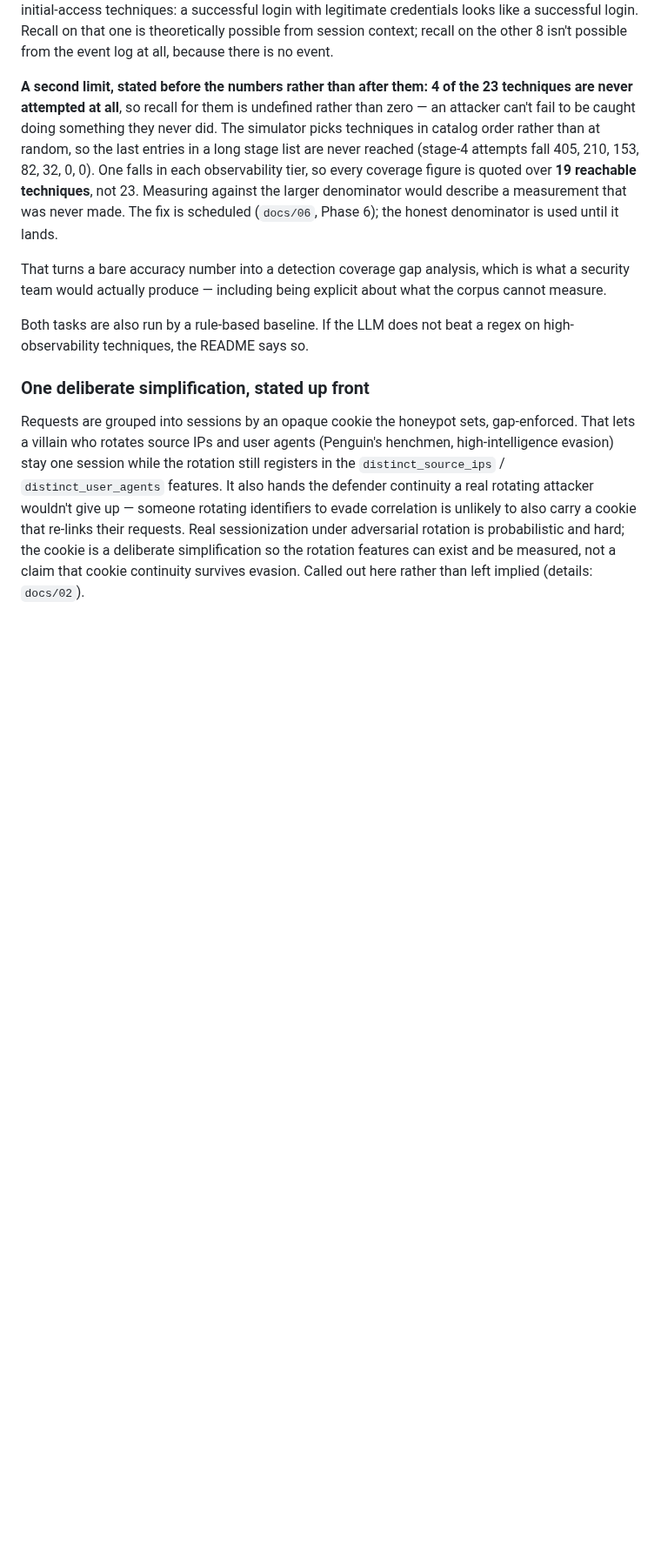
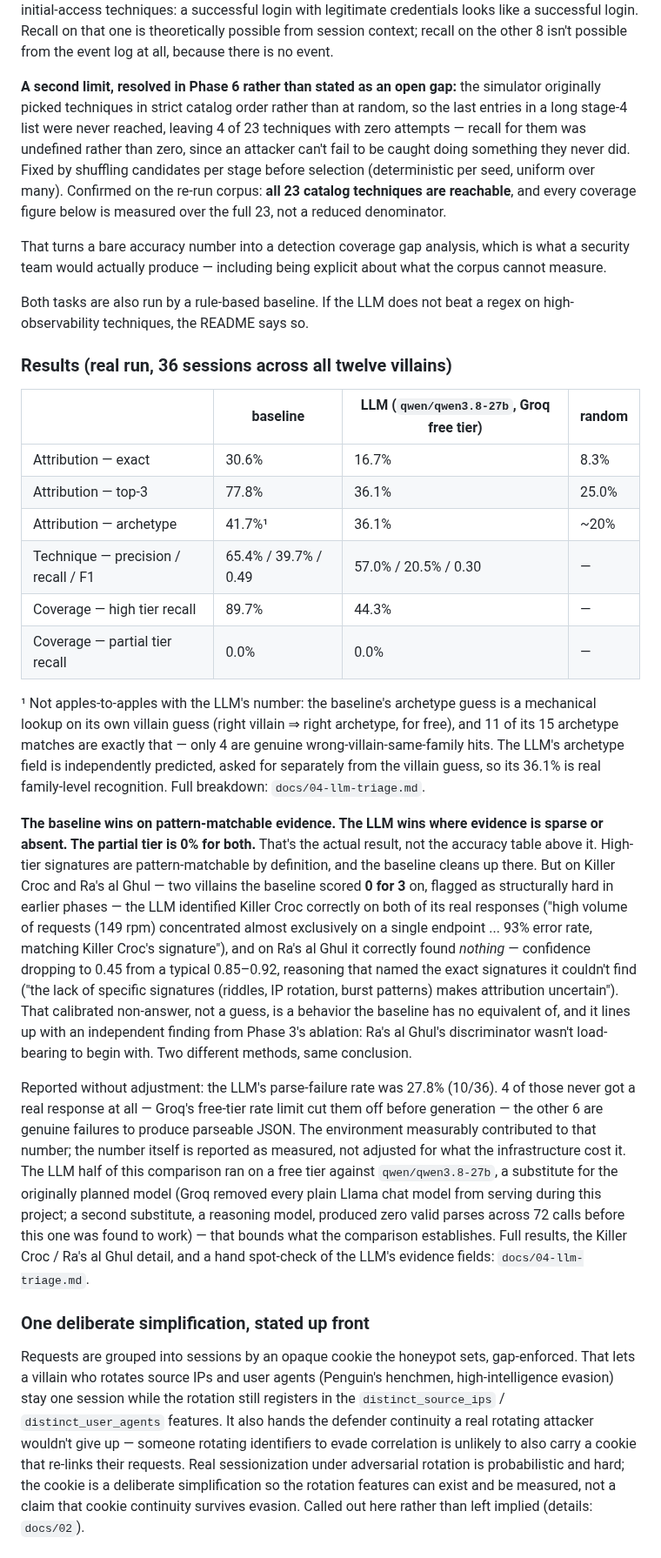
Before and after one commit to jivejong/JiveRepo, a Markdown page: Batcave_IDS/README.md, the part around the change. Shown at 87% size. Rendered like a GitHub page; blank space fills up the shorter version.

Commit message:
Phase 6 checkpoint: real LLM-vs-baseline results, unedited
36 sessions, 3 per villain across all twelve, both sources scored through the
same evaluation marts. Reported as measured, including where it doesn't
flatter the LLM:

- Baseline wins high-tier coverage decisively (89.7% vs 44.3%); partial tier
  is 0% for both - the hoped-for LLM edge on ambiguous evidence didn't show.
- The archetype comparison (41.7% baseline vs 36.1% llm) is flagged as not
  apples-to-apples: baseline's suspected_archetype is a mechanical lookup on
  its own villain guess (11 of 15 matches are tautological, only 4 genuine),
  while the LLM's is an independently predicted field.
- Killer Croc and Ra's al Ghul (baseline 0/3 on both, flagged as structurally
  hard in earlier phases) get full treatment: the LLM identified Croc
  correctly on both real responses with grounded evidence, and on Ra's al
  Ghul correctly found no signal - confidence dropping to 0.45 from a typical
  0.85-0.92, reasoning naming the specific absent signatures. That confirms
  the Phase 3 ablation's finding that his discriminator isn't load-bearing,
  via an independent method.
- Parse failure rate (27.8%, 10/36) reported with its infra/genuine split (4
  pure rate-limit failures with zero generation, 6 genuine) and left
  unadjusted - the environment contributed, the headline number stands as
  measured.

README gets the same results in condensed form plus the corrected "23/23
techniques reachable" denominator now that Part A's selection fix is
confirmed on the real corpus.

```diff
--- a/Batcave_IDS/README.md
+++ b/Batcave_IDS/README.md
@@ -97,20 +97,59 @@ common real initial-access techniques: a successful login with legitimate creden
 successful login. Recall on that one is theoretically possible from session context; recall on the
 other 8 isn't possible from the event log at all, because there is no event.
 
-**A second limit, stated before the numbers rather than after them: 4 of the 23 techniques are never
-attempted at all**, so recall for them is undefined rather than zero — an attacker can't fail to be
-caught doing something they never did. The simulator picks techniques in catalog order rather than at
-random, so the last entries in a long stage list are never reached (stage-4 attempts fall 405, 210,
-153, 82, 32, 0, 0). One falls in each observability tier, so every coverage figure is quoted over
-**19 reachable techniques**, not 23. Measuring against the larger denominator would describe a
-measurement that was never made. The fix is scheduled (`docs/06`, Phase 6); the honest denominator is
-used until it lands.
+**A second limit, resolved in Phase 6 rather than stated as an open gap:** the simulator originally
+picked techniques in strict catalog order rather than at random, so the last entries in a long
+stage-4 list were never reached, leaving 4 of 23 techniques with zero attempts — recall for them was
+undefined rather than zero, since an attacker can't fail to be caught doing something they never did.
+Fixed by shuffling candidates per stage before selection (deterministic per seed, uniform over many).
+Confirmed on the re-run corpus: **all 23 catalog techniques are reachable**, and every coverage figure
+below is measured over the full 23, not a reduced denominator.
 
 That turns a bare accuracy number into a detection coverage gap analysis, which is what a security
 team would actually produce — including being explicit about what the corpus cannot measure.
 
 Both tasks are also run by a rule-based baseline. If the LLM does not beat a regex on
 high-observability techniques, the README says so.
+
+### Results (real run, 36 sessions across all twelve villains)
+
+| | baseline | LLM (`qwen/qwen3.8-27b`, Groq free tier) | random |
+|---|---|---|---|
+| Attribution — exact | 30.6% | 16.7% | 8.3% |
+| Attribution — top-3 | 77.8% | 36.1% | 25.0% |
+| Attribution — archetype | 41.7%¹ | 36.1% | ~20% |
+| Technique — precision / recall / F1 | 65.4% / 39.7% / 0.49 | 57.0% / 20.5% / 0.30 | — |
+| Coverage — high tier recall | 89.7% | 44.3% | — |
+| Coverage — partial tier recall | 0.0% | 0.0% | — |
+
+¹ Not apples-to-apples with the LLM's number: the baseline's archetype guess is a mechanical lookup
+on its own villain guess (right villain ⇒ right archetype, for free), and 11 of its 15 archetype
+matches are exactly that — only 4 are genuine wrong-villain-same-family hits. The LLM's archetype
+field is independently predicted, asked for separately from the villain guess, so its 36.1% is real
+family-level recognition. Full breakdown: `docs/04-llm-triage.md`.
+
+**The baseline wins on pattern-matchable evidence. The LLM wins where evidence is sparse or absent.
+The partial tier is 0% for both.** That's the actual result, not the accuracy table above it.
+High-tier signatures are pattern-matchable by definition, and the baseline cleans up there. But on
+Killer Croc and Ra's al Ghul — two villains the baseline scored **0 for 3** on, flagged as
+structurally hard in earlier phases — the LLM identified Killer Croc correctly on both of its real
+responses ("high volume of requests (149 rpm) concentrated almost exclusively on a single endpoint
+... 93% error rate, matching Killer Croc's signature"), and on Ra's al Ghul it correctly found
+*nothing* — confidence dropping to 0.45 from a typical 0.85–0.92, reasoning that named the exact
+signatures it couldn't find ("the lack of specific signatures (riddles, IP rotation, burst patterns)
+makes attribution uncertain"). That calibrated non-answer, not a guess, is a behavior the baseline
+has no equivalent of, and it lines up with an independent finding from Phase 3's ablation: Ra's al
+Ghul's discriminator wasn't load-bearing to begin with. Two different methods, same conclusion.
+
+Reported without adjustment: the LLM's parse-failure rate was 27.8% (10/36). 4 of those never got a
+real response at all — Groq's free-tier rate limit cut them off before generation — the other 6 are
+genuine failures to produce parseable JSON. The environment measurably contributed to that number;
+the number itself is reported as measured, not adjusted for what the infrastructure cost it. The LLM
+half of this comparison ran on a free tier against `qwen/qwen3.8-27b`, a substitute for the originally
+planned model (Groq removed every plain Llama chat model from serving during this project; a second
+substitute, a reasoning model, produced zero valid parses across 72 calls before this one was found to
+work) — that bounds what the comparison establishes. Full results, the Killer Croc / Ra's al Ghul
+detail, and a hand spot-check of the LLM's evidence fields: `docs/04-llm-triage.md`.
 
 ### One deliberate simplification, stated up front
 
```
